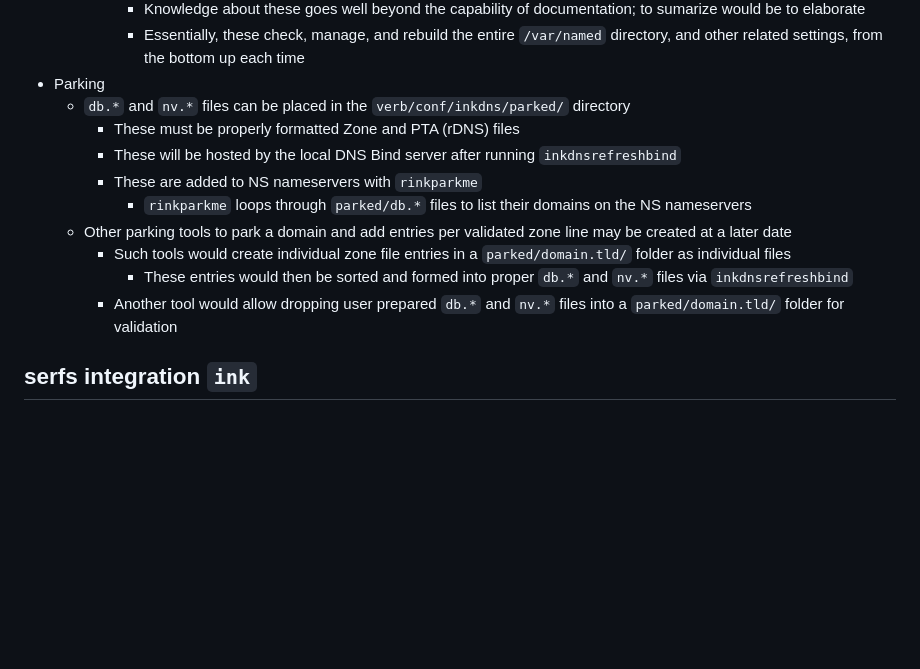
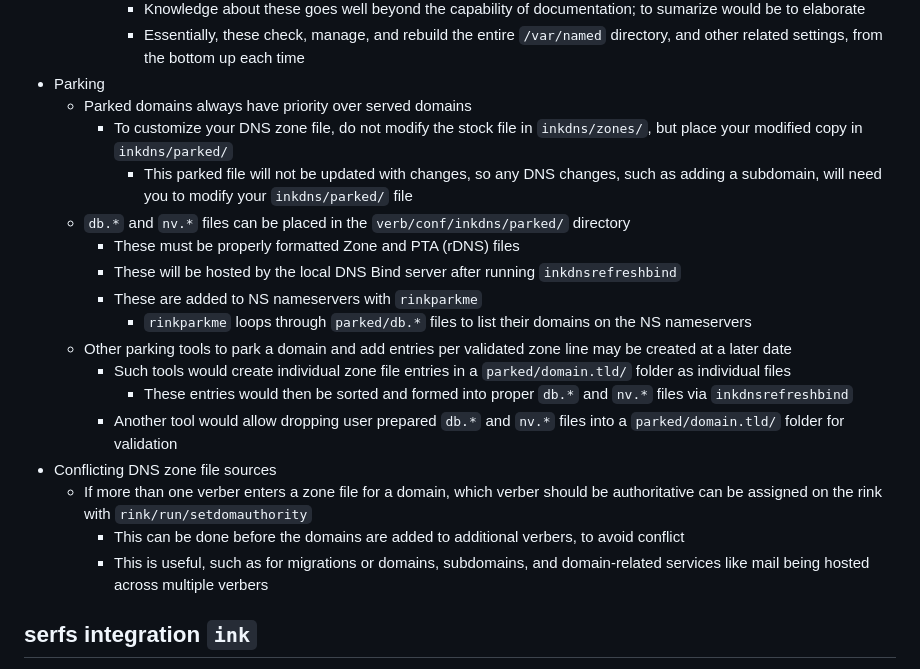
Before and after one commit to inkVerb/verb, a Markdown page: dev/README.md, the part around the change. Drawn GitHub-style; blank space fills up the shorter version.

```diff
--- a/dev/README.md
+++ b/dev/README.md
@@ -339,6 +339,9 @@ XII. Mounted volumes
 	  - Knowledge about these goes well beyond the capability of documentation; to sumarize would be to elaborate
 	  - Essentially, these check, manage, and rebuild the entire `/var/named` directory, and other related settings, from the bottom up each time
 - Parking
+  - Parked domains always have priority over served domains
+    - To customize your DNS zone file, do not modify the stock file in `inkdns/zones/`, but place your modified copy in `inkdns/parked/`
+	  - This parked file will not be updated with changes, so any DNS changes, such as adding a subdomain, will need you to modify your `inkdns/parked/` file
   - `db.*` and `nv.*` files can be placed in the `verb/conf/inkdns/parked/` directory
     - These must be properly formatted Zone and PTA (rDNS) files
 	- These will be hosted by the local DNS Bind server after running `inkdnsrefreshbind`
@@ -348,6 +351,10 @@ XII. Mounted volumes
     - Such tools would create individual zone file entries in a `parked/domain.tld/` folder as individual files
 	  - These entries would then be sorted and formed into proper `db.*` and `nv.*` files via `inkdnsrefreshbind`
 	- Another tool would allow dropping user prepared `db.*` and `nv.*` files into a `parked/domain.tld/` folder for validation
+- Conflicting DNS zone file sources
+  - If more than one verber enters a zone file for a domain, which verber should be authoritative can be assigned on the rink with `rink/run/setdomauthority`
+    - This can be done before the domains are added to additional verbers, to avoid conflict
+	- This is useful, such as for migrations or domains, subdomains, and domain-related services like mail being hosted across multiple verbers
 
 ## serfs integration `ink`
 IMPORTANT: As of v0.90.00, serfs are being integrated into the `ink` tool in verb/ink. This will manage the serfs by providing validation, help, and making them somewhat "mistake-proof". This is slowly rolling out to all serfs.
```
